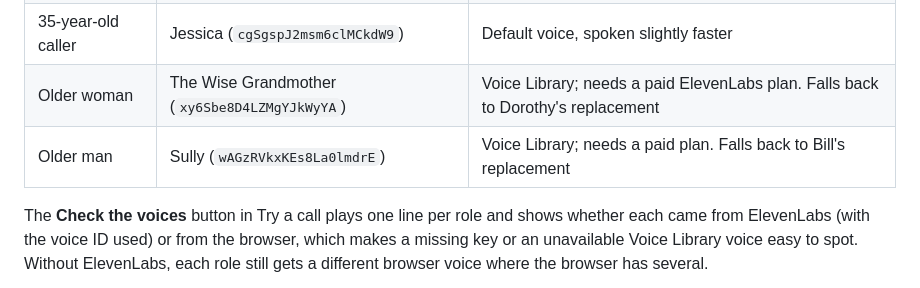
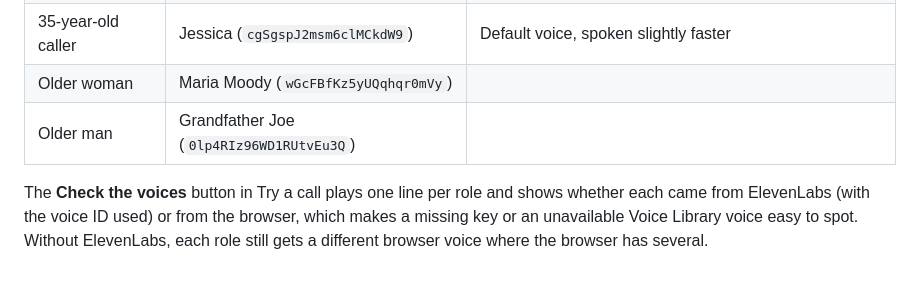
Before and after one commit to mansvaidya/clara, a Markdown page: README.md, the part around the change. GitHub-like rendering.

Commit message:
Revise older character voice details in README
Updated voice entries for older characters in the README.

```diff
--- a/README.md
+++ b/README.md
@@ -73,8 +73,8 @@ Voices used (all can be swapped in `worker/wrangler.toml` with a voice ID from E
 | Pharmacy line | Sarah (`EXAVITQu4vr4xnSDxMaL`) | ElevenLabs default voice; may be served by its newer replacement |
 | Pharmacy staff | Chris (`iP95p4xoKVk53GoZ742B`) | Default voice |
 | 35-year-old caller | Jessica (`cgSgspJ2msm6clMCkdW9`) | Default voice, spoken slightly faster |
-| Older woman | The Wise Grandmother (`xy6Sbe8D4LZMgYJkWyYA`) | Voice Library; needs a paid ElevenLabs plan. Falls back to Dorothy's replacement |
-| Older man | Sully (`wAGzRVkxKEs8La0lmdrE`) | Voice Library; needs a paid plan. Falls back to Bill's replacement |
+| Older woman | Maria Moody (`wGcFBfKz5yUQqhqr0mVy`)
+| Older man | Grandfather Joe (`0lp4RIz96WD1RUtvEu3Q`)
 
 The **Check the voices** button in Try a call plays one line per role and shows whether each came from ElevenLabs (with the voice ID used) or from the browser, which makes a missing key or an unavailable Voice Library voice easy to spot. Without ElevenLabs, each role still gets a different browser voice where the browser has several.
 
```
